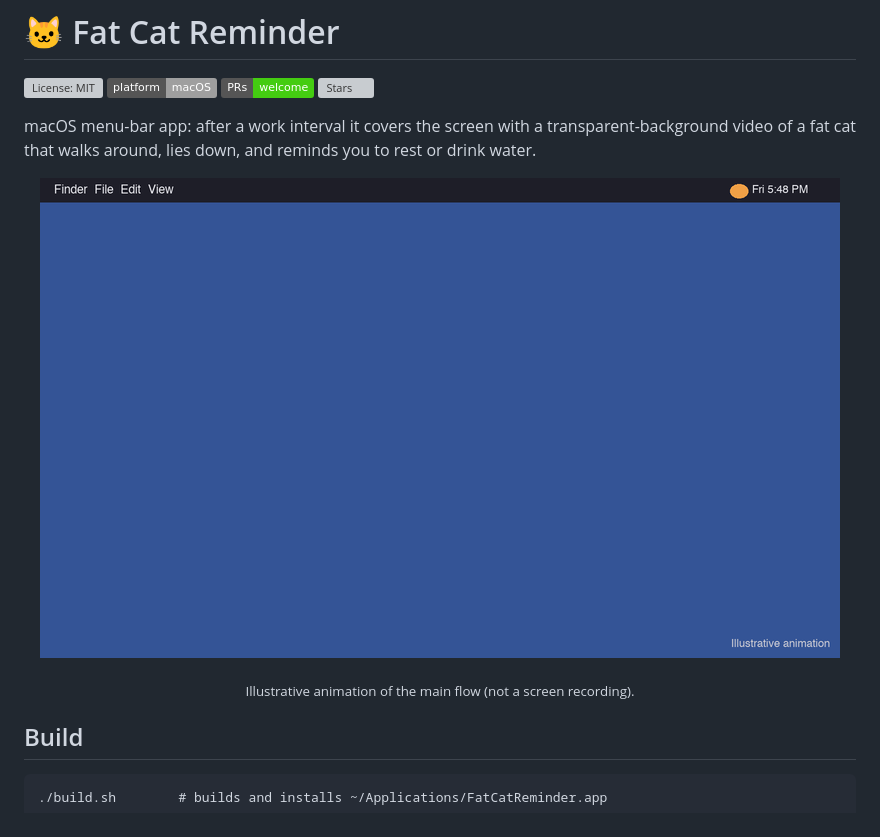
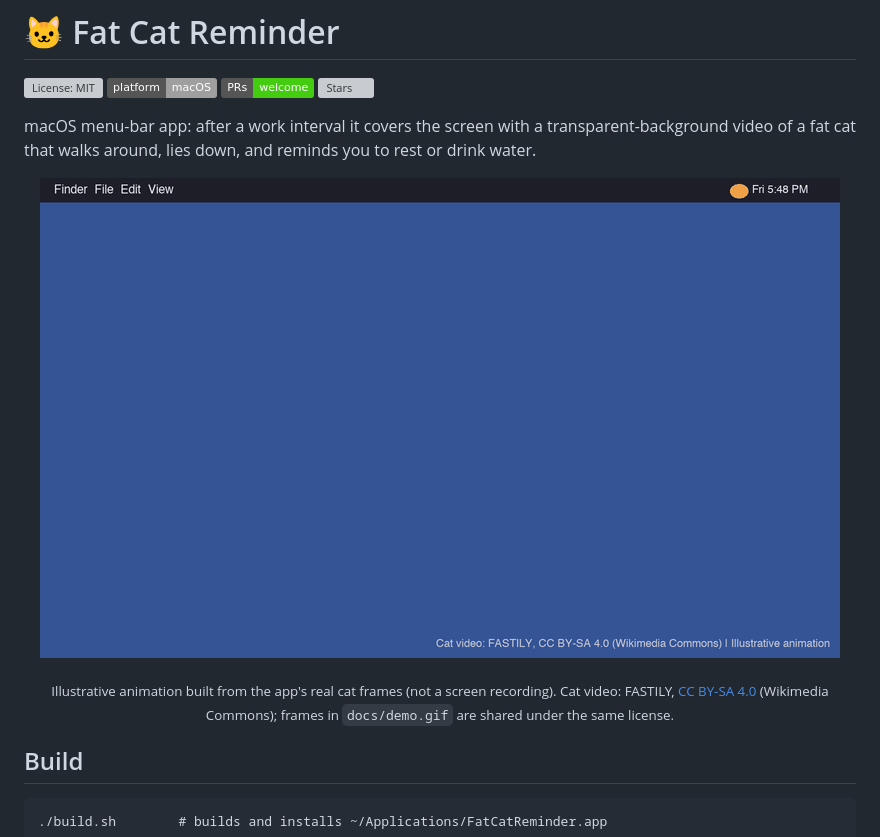
Before and after one commit to rajumuke-dev/fat-cat-reminder, a Markdown page: README.md, the part around the change. GitHub-like rendering; pictures changed too: docs/demo.gif; badges without logos; grey boxes are pictures that could not be loaded.

Commit message:
docs: demo GIF now uses the app's real cat frames, with attribution (#4)
Co-authored-by: Raju Muke <rajumuke-dev@users.noreply.github.com>
Co-authored-by: Copilot <223556219+Copilot@users.noreply.github.com>

```diff
--- a/README.md
+++ b/README.md
@@ -8,7 +8,7 @@ macOS menu-bar app: after a work interval it covers the screen with a transparen
 
 ![Demo](docs/demo.gif)
 
-<sub>Illustrative animation of the main flow (not a screen recording).</sub>
+<sub>Illustrative animation built from the app's real cat frames (not a screen recording). Cat video: FASTILY, [CC BY-SA 4.0](https://creativecommons.org/licenses/by-sa/4.0/) (Wikimedia Commons); frames in `docs/demo.gif` are shared under the same license.</sub>
 
 </div>
 
```
